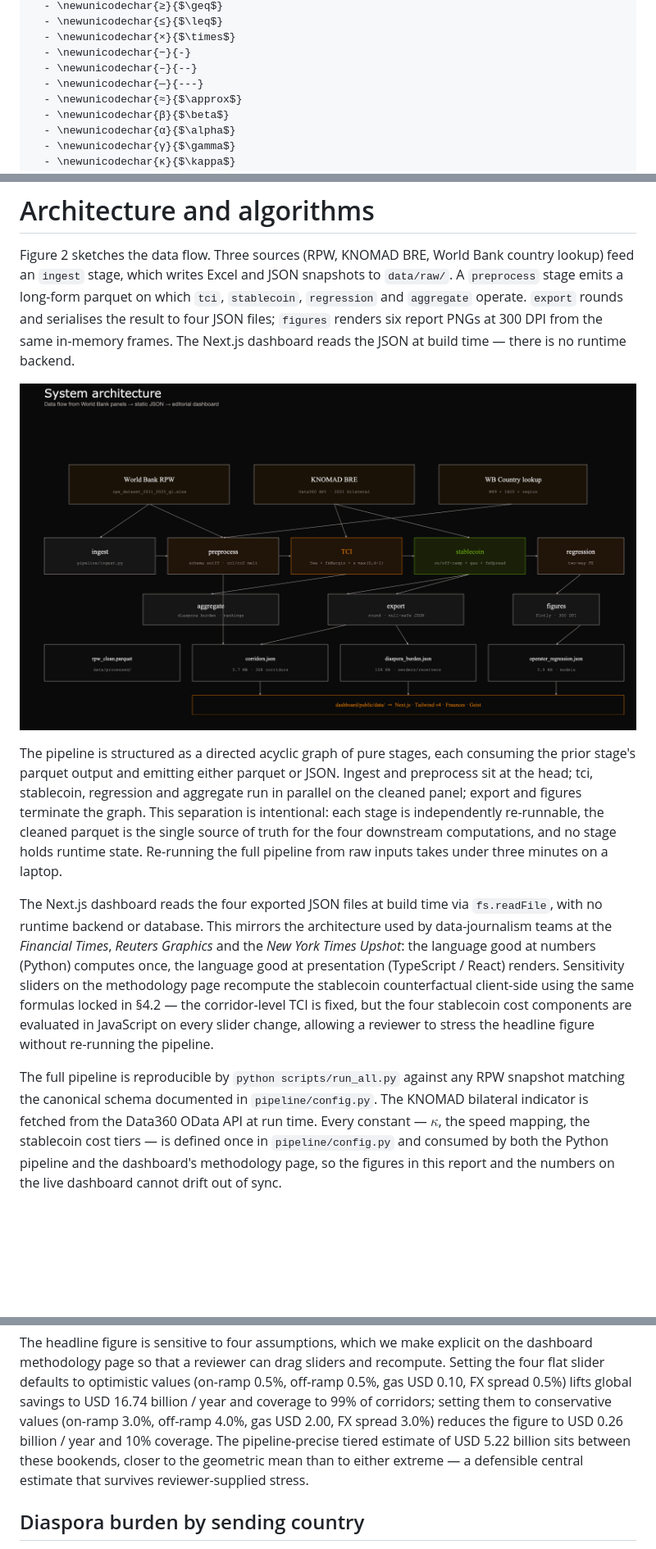
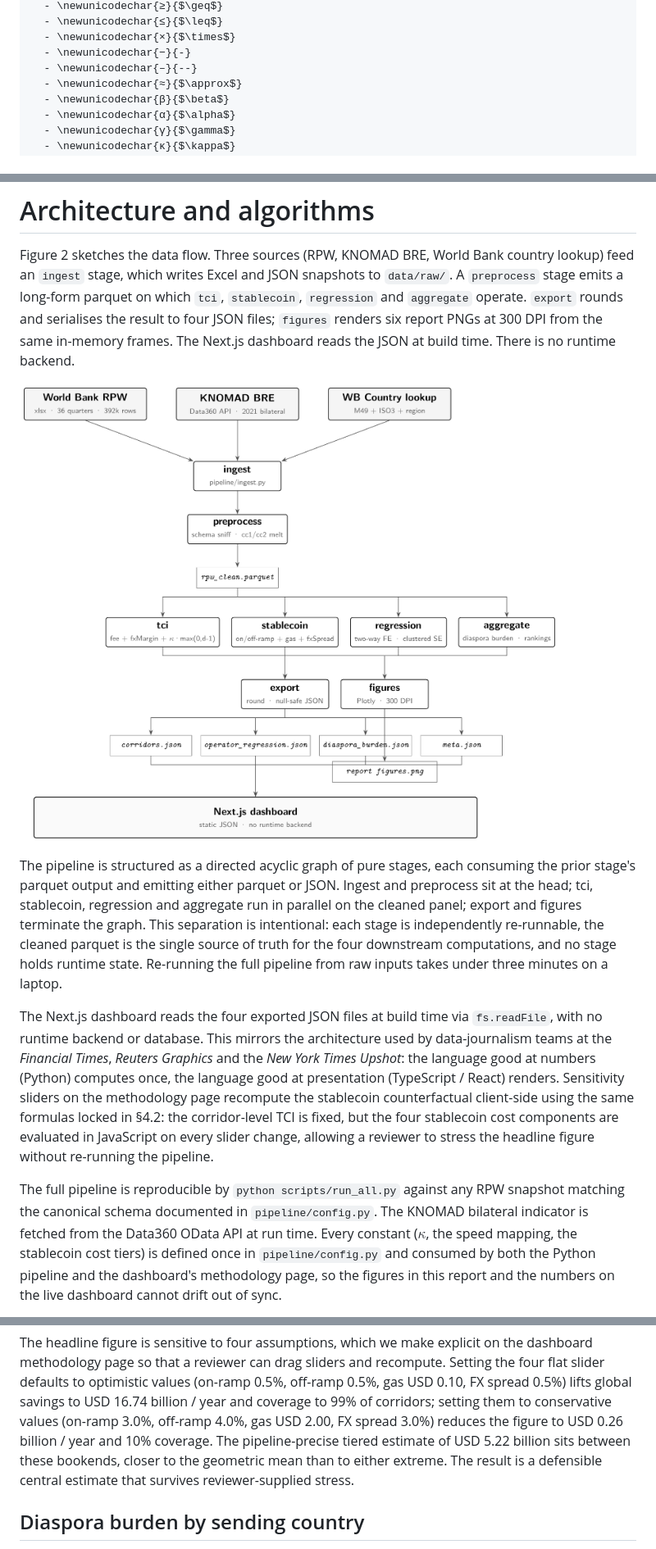
Before and after one commit to ronitdhansoia/fds, a Markdown page: report/report.md, 3 parts joined by grey strips. Shown at 82% size. Rendered like a GitHub page; pictures changed too: report/figures/architecture.png (added); blank space fills up the shorter version.

```diff
--- a/report/report.md
+++ b/report/report.md
@@ -41,7 +41,6 @@ header-includes:
   - \newunicodechar{×}{$\times$}
   - \newunicodechar{−}{-}
   - \newunicodechar{–}{--}
-  - \newunicodechar{—}{---}
   - \newunicodechar{≈}{$\approx$}
   - \newunicodechar{β}{$\beta$}
   - \newunicodechar{α}{$\alpha$}
@@ -359,10 +358,10 @@ snapshots to `data/raw/`. A `preprocess` stage emits a long-form parquet
 on which `tci`, `stablecoin`, `regression` and `aggregate` operate.
 `export` rounds and serialises the result to four JSON files; `figures`
 renders six report PNGs at 300 DPI from the same in-memory frames. The
-Next.js dashboard reads the JSON at build time — there is no runtime
+Next.js dashboard reads the JSON at build time. There is no runtime
 backend.
 
-![System architecture: data flow from World Bank panels through the Python pipeline to the static-JSON dashboard.](figures/fig06_block_diagram.png)
+![System architecture: data flow from World Bank panels through the Python pipeline to the static-JSON dashboard.](figures/architecture.png)
 
 The pipeline is structured as a directed acyclic graph of pure stages,
 each consuming the prior stage's parquet output and emitting either
@@ -381,7 +380,7 @@ the architecture used by data-journalism teams at the *Financial Times*,
 at numbers (Python) computes once, the language good at presentation
 (TypeScript / React) renders. Sensitivity sliders on the methodology
 page recompute the stablecoin counterfactual client-side using the same
-formulas locked in §4.2 — the corridor-level TCI is fixed, but the four
+formulas locked in §4.2: the corridor-level TCI is fixed, but the four
 stablecoin cost components are evaluated in JavaScript on every slider
 change, allowing a reviewer to stress the headline figure without
 re-running the pipeline.
@@ -389,8 +388,8 @@ re-running the pipeline.
 The full pipeline is reproducible by `python scripts/run_all.py` against
 any RPW snapshot matching the canonical schema documented in
 `pipeline/config.py`. The KNOMAD bilateral indicator is fetched from
-the Data360 OData API at run time. Every constant — $\kappa$, the speed
-mapping, the stablecoin cost tiers — is defined once in
+the Data360 OData API at run time. Every constant ($\kappa$, the speed
+mapping, the stablecoin cost tiers) is defined once in
 `pipeline/config.py` and consumed by both the Python pipeline and the
 dashboard's methodology page, so the figures in this report and the
 numbers on the live dashboard cannot drift out of sync.
@@ -631,7 +630,7 @@ optimistic values (on-ramp 0.5%, off-ramp 0.5%, gas USD 0.10, FX spread
 off-ramp 4.0%, gas USD 2.00, FX spread 3.0%) reduces the figure to
 USD 0.26 billion / year and 10% coverage. The pipeline-precise tiered
 estimate of USD 5.22 billion sits between these bookends, closer to
-the geometric mean than to either extreme — a defensible central
+the geometric mean than to either extreme. The result is a defensible central
 estimate that survives reviewer-supplied stress.
 
 ## Diaspora burden by sending country
```
Also changed, not shown: other parts of report/report.md (+41 -41 lines), report/figures/architecture_v1_backup.png (added), 4 other files.
